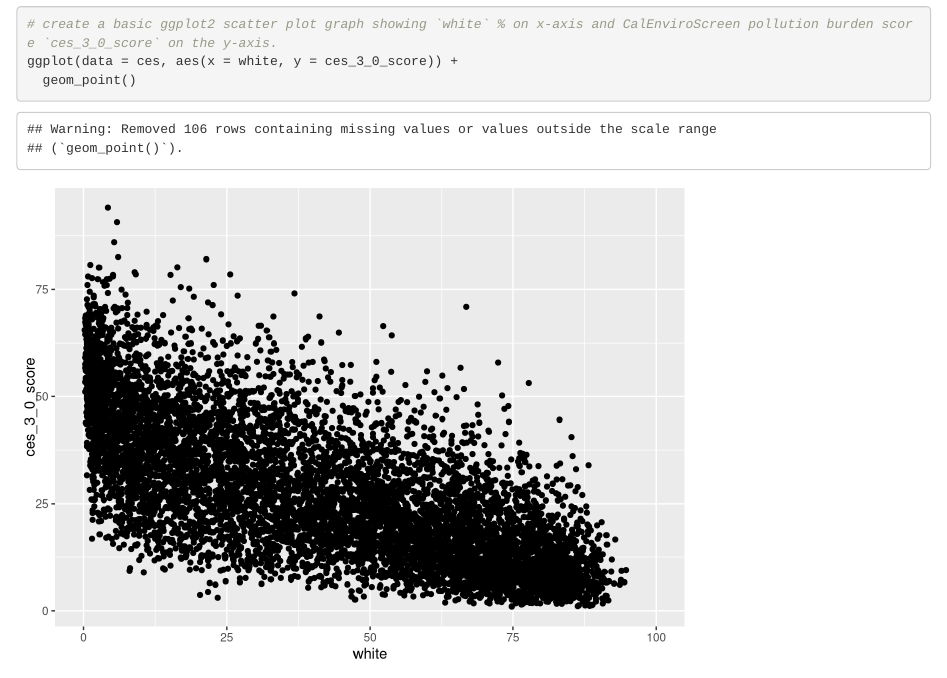
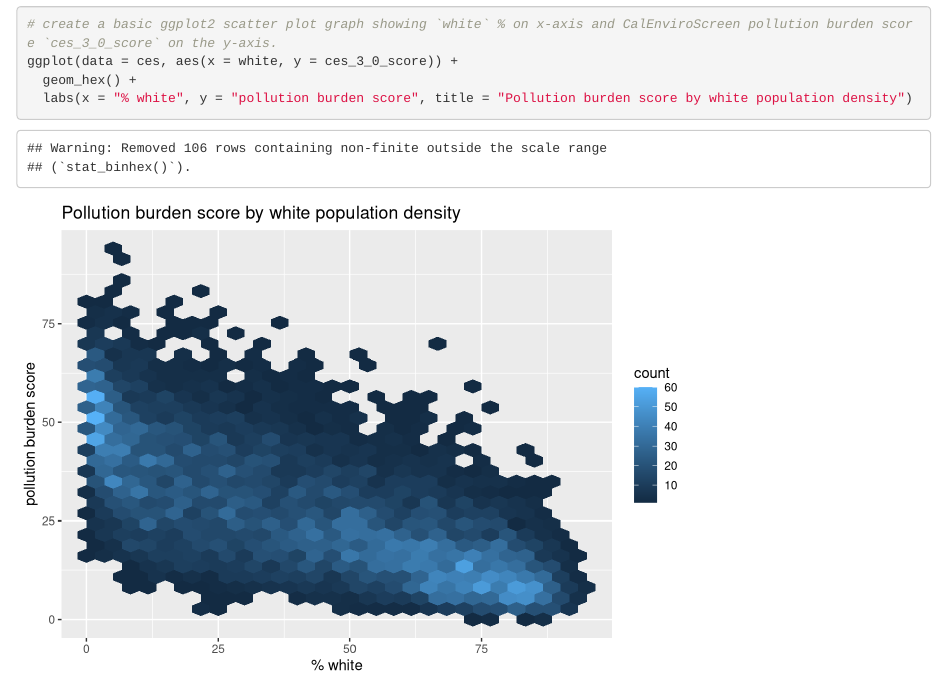
Before and after one commit to marihdec/ejscreen-group-31, an R Markdown document (src/group_31_ca_ej.Rmd): the page in a window 1100 px wide, from 240 px down. Rendered offline with R 4.5, knitr and Pandoc, with nearby package versions; column names are cleaned by a stand-in for the janitor package.

Commit message:
updated to hex, added axes titles

````diff
--- a/src/group_31_ca_ej.Rmd
+++ b/src/group_31_ca_ej.Rmd
@@ -24,7 +24,8 @@ ces <- read.csv(here("data", "ces3demographics.csv")) %>% # establish file path
 ```{r Abigail}
 # create a basic ggplot2 scatter plot graph showing `white` % on x-axis and CalEnviroScreen pollution burden score `ces_3_0_score` on the y-axis.
 ggplot(data = ces, aes(x = white, y = ces_3_0_score)) +
-  geom_point()
+  geom_hex() +
+  labs(x = "% white", y = "pollution burden score", title = "Pollution burden score by white population density")
 
 
 ```
````
